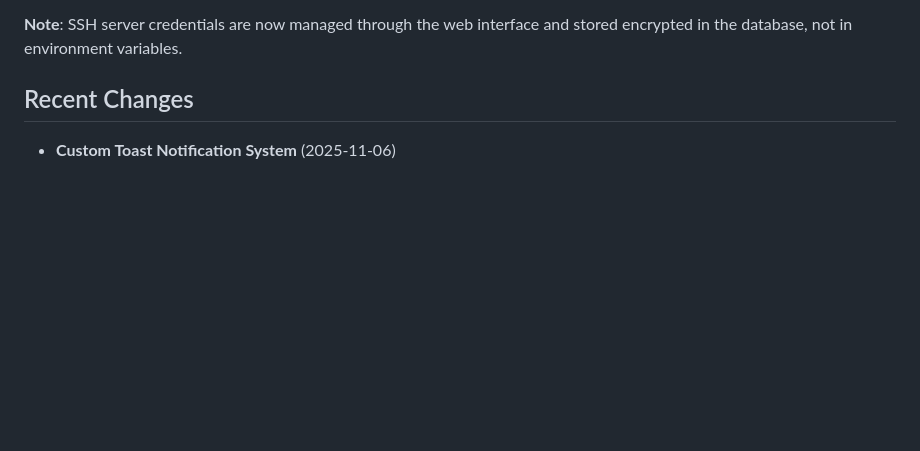
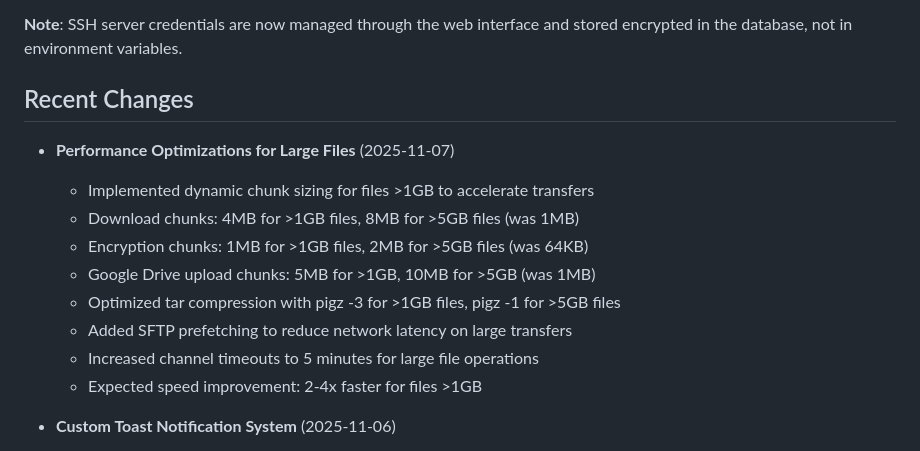
Before and after one commit to oarthurdev/os-autobackup, a Markdown page: replit.md, the part around the change. Rendered like a GitHub page; blank space fills up the shorter version.

Commit message:
Improve backup system speed for large file transfers and encryption
Implement dynamic chunk sizing and optimize compression for files over 1GB to accelerate backup, download, and encryption processes.

Replit-Commit-Author: Agent
Replit-Commit-Session-Id: 057fb71c-3daf-4dc0-9f30-146e894aa1cb
Replit-Commit-Checkpoint-Type: full_checkpoint
Replit-Commit-Event-Id: aa1d87cf-e4be-48a6-8145-c0c88fdb5da8
Replit-Commit-Screenshot-Url: https://storage.googleapis.com/screenshot-production-us-central1/d4a733ee-e7fd-4987-adff-7d92a0628814/057fb71c-3daf-4dc0-9f30-146e894aa1cb/GzIlY5i

```diff
--- a/replit.md
+++ b/replit.md
@@ -63,6 +63,16 @@ A Python-based automated backup system for Ubuntu VPS servers with CLI and web d
 **Note**: SSH server credentials are now managed through the web interface and stored encrypted in the database, not in environment variables.
 
 ## Recent Changes
+- **Performance Optimizations for Large Files** (2025-11-07)
+  - Implemented dynamic chunk sizing for files >1GB to accelerate transfers
+  - Download chunks: 4MB for >1GB files, 8MB for >5GB files (was 1MB)
+  - Encryption chunks: 1MB for >1GB files, 2MB for >5GB files (was 64KB)
+  - Google Drive upload chunks: 5MB for >1GB, 10MB for >5GB (was 1MB)
+  - Optimized tar compression with pigz -3 for >1GB files, pigz -1 for >5GB files
+  - Added SFTP prefetching to reduce network latency on large transfers
+  - Increased channel timeouts to 5 minutes for large file operations
+  - Expected speed improvement: 2-4x faster for files >1GB
+
 - **Custom Toast Notification System** (2025-11-06)
   - Replaced native JavaScript `alert()` with modern toast notifications
   - Created custom notification component with 4 types: Success, Error, Warning, Info
```
